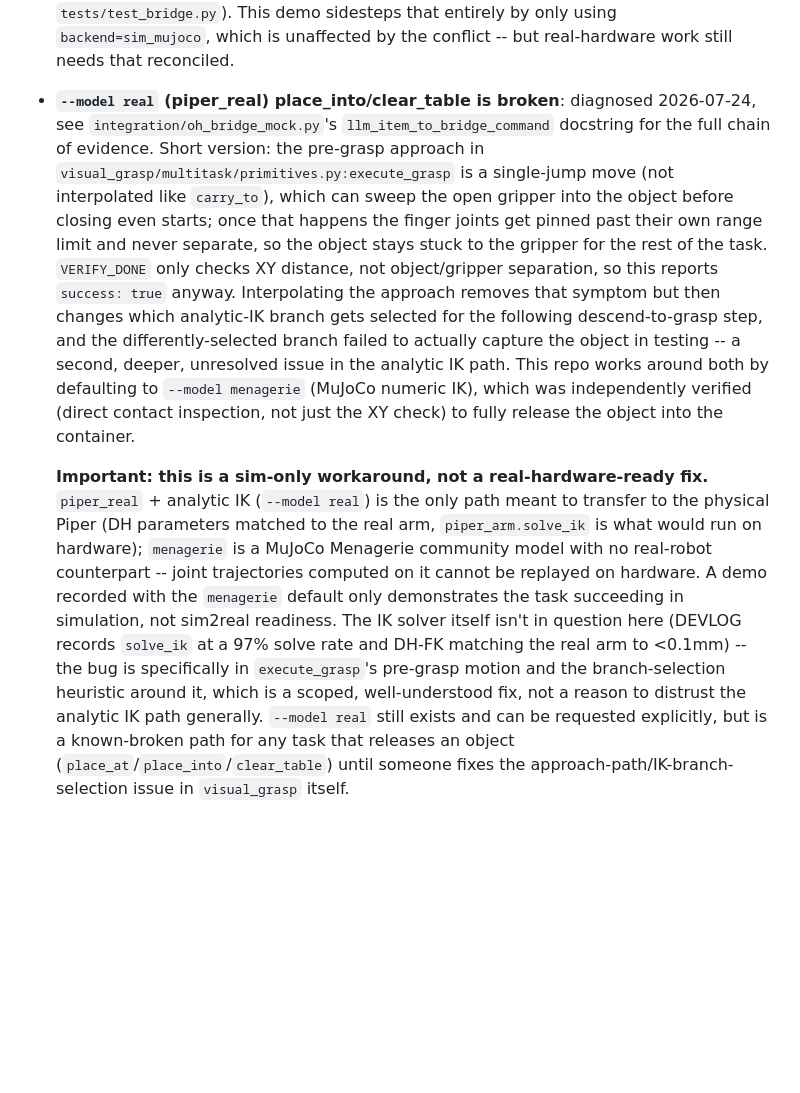
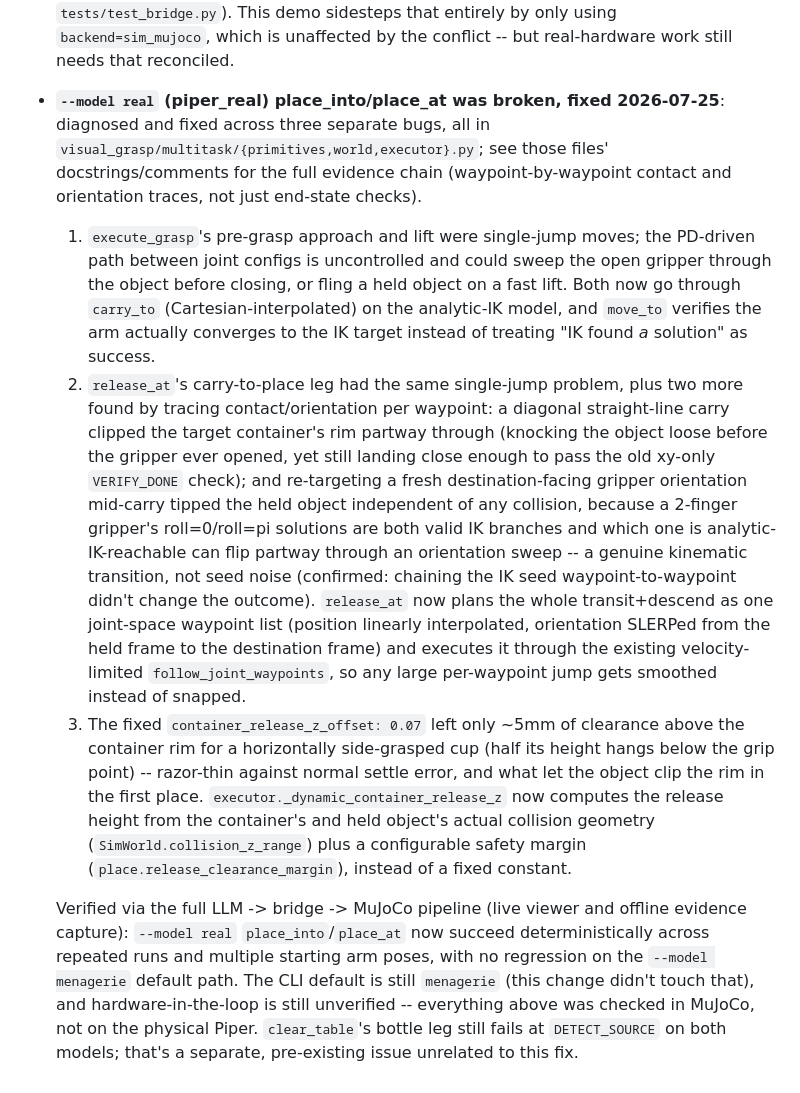
Before and after one commit to Remi1iaScarlet/ECE450_integration_simulation_demo, a Markdown page: README.md, the part around the change. Rendered like a GitHub page; blank space fills up the shorter version.

Commit message:
docs: update Known gaps to reflect the piper_real place_into/place_at fix
The old entry described the pre-grasp sweep-through + branch-selection bug
as unresolved and recommended staying on --model menagerie as a sim-only
workaround. Replace it with what actually got fixed (three bugs, see
e061491) and how it was verified, instead of leaving stale guidance that
now contradicts the code.

Co-Authored-By: Claude Sonnet 5 <noreply@anthropic.com>

```diff
--- a/README.md
+++ b/README.md
@@ -160,39 +160,51 @@ CREDITS.md      exact source commits + what was changed
   other (`multitask/bridge.py`, `tests/test_bridge.py`). This demo sidesteps
   that entirely by only using `backend=sim_mujoco`, which is unaffected by
   the conflict -- but real-hardware work still needs that reconciled.
-- **`--model real` (piper_real) place_into/clear_table is broken**: diagnosed
-  2026-07-24, see `integration/oh_bridge_mock.py`'s `llm_item_to_bridge_command`
-  docstring for the full chain of evidence. Short version: the pre-grasp
-  approach in `visual_grasp/multitask/primitives.py:execute_grasp` is a
-  single-jump move (not interpolated like `carry_to`), which can sweep the
-  open gripper into the object before closing even starts; once that
-  happens the finger joints get pinned past their own range limit and never
-  separate, so the object stays stuck to the gripper for the rest of the
-  task. `VERIFY_DONE` only checks XY distance, not object/gripper
-  separation, so this reports `success: true` anyway. Interpolating the
-  approach removes that symptom but then changes which analytic-IK branch
-  gets selected for the following descend-to-grasp step, and the
-  differently-selected branch failed to actually capture the object in
-  testing -- a second, deeper, unresolved issue in the analytic IK path.
-  This repo works around both by defaulting to `--model menagerie`
-  (MuJoCo numeric IK), which was independently verified (direct contact
-  inspection, not just the XY check) to fully release the object into the
-  container.
+- **`--model real` (piper_real) place_into/place_at was broken, fixed
+  2026-07-25**: diagnosed and fixed across three separate bugs, all in
+  `visual_grasp/multitask/{primitives,world,executor}.py`; see those files'
+  docstrings/comments for the full evidence chain (waypoint-by-waypoint
+  contact and orientation traces, not just end-state checks).
+  1. `execute_grasp`'s pre-grasp approach and lift were single-jump moves;
+     the PD-driven path between joint configs is uncontrolled and could
+     sweep the open gripper through the object before closing, or fling a
+     held object on a fast lift. Both now go through `carry_to`
+     (Cartesian-interpolated) on the analytic-IK model, and `move_to`
+     verifies the arm actually converges to the IK target instead of
+     treating "IK found *a* solution" as success.
+  2. `release_at`'s carry-to-place leg had the same single-jump problem,
+     plus two more found by tracing contact/orientation per waypoint: a
+     diagonal straight-line carry clipped the target container's rim
+     partway through (knocking the object loose before the gripper ever
+     opened, yet still landing close enough to pass the old xy-only
+     `VERIFY_DONE` check); and re-targeting a fresh destination-facing
+     gripper orientation mid-carry tipped the held object independent of
+     any collision, because a 2-finger gripper's roll=0/roll=pi solutions
+     are both valid IK branches and which one is analytic-IK-reachable can
+     flip partway through an orientation sweep -- a genuine kinematic
+     transition, not seed noise (confirmed: chaining the IK seed
+     waypoint-to-waypoint didn't change the outcome). `release_at` now
+     plans the whole transit+descend as one joint-space waypoint list
+     (position linearly interpolated, orientation SLERPed from the held
+     frame to the destination frame) and executes it through the existing
+     velocity-limited `follow_joint_waypoints`, so any large per-waypoint
+     jump gets smoothed instead of snapped.
+  3. The fixed `container_release_z_offset: 0.07` left only ~5mm of
+     clearance above the container rim for a horizontally side-grasped cup
+     (half its height hangs below the grip point) -- razor-thin against
+     normal settle error, and what let the object clip the rim in the
+     first place. `executor._dynamic_container_release_z` now computes the
+     release height from the container's and held object's actual
+     collision geometry (`SimWorld.collision_z_range`) plus a configurable
+     safety margin (`place.release_clearance_margin`), instead of a fixed
+     constant.
 
-  **Important: this is a sim-only workaround, not a real-hardware-ready
-  fix.** `piper_real` + analytic IK (`--model real`) is the only path meant
-  to transfer to the physical Piper (DH parameters matched to the real arm,
-  `piper_arm.solve_ik` is what would run on hardware); `menagerie` is a
-  MuJoCo Menagerie community model with no real-robot counterpart --
-  joint trajectories computed on it cannot be replayed on hardware. A demo
-  recorded with the `menagerie` default only demonstrates the task
-  succeeding in simulation, not sim2real readiness. The IK solver itself
-  isn't in question here (DEVLOG records `solve_ik` at a 97% solve rate and
-  DH-FK matching the real arm to <0.1mm) -- the bug is specifically in
-  `execute_grasp`'s pre-grasp motion and the branch-selection heuristic
-  around it, which is a scoped, well-understood fix, not a reason to
-  distrust the analytic IK path generally. `--model real` still exists and
-  can be requested explicitly, but is a known-broken path for any task that
-  releases an object
-  (`place_at`/`place_into`/`clear_table`) until someone fixes the
-  approach-path/IK-branch-selection issue in `visual_grasp` itself.
+  Verified via the full LLM -> bridge -> MuJoCo pipeline (live viewer and
+  offline evidence capture): `--model real` `place_into`/`place_at` now
+  succeed deterministically across repeated runs and multiple starting arm
+  poses, with no regression on the `--model menagerie` default path. The
+  CLI default is still `menagerie` (this change didn't touch that), and
+  hardware-in-the-loop is still unverified -- everything above was checked
+  in MuJoCo, not on the physical Piper. `clear_table`'s bottle leg still
+  fails at `DETECT_SOURCE` on both models; that's a separate, pre-existing
+  issue unrelated to this fix.
```
